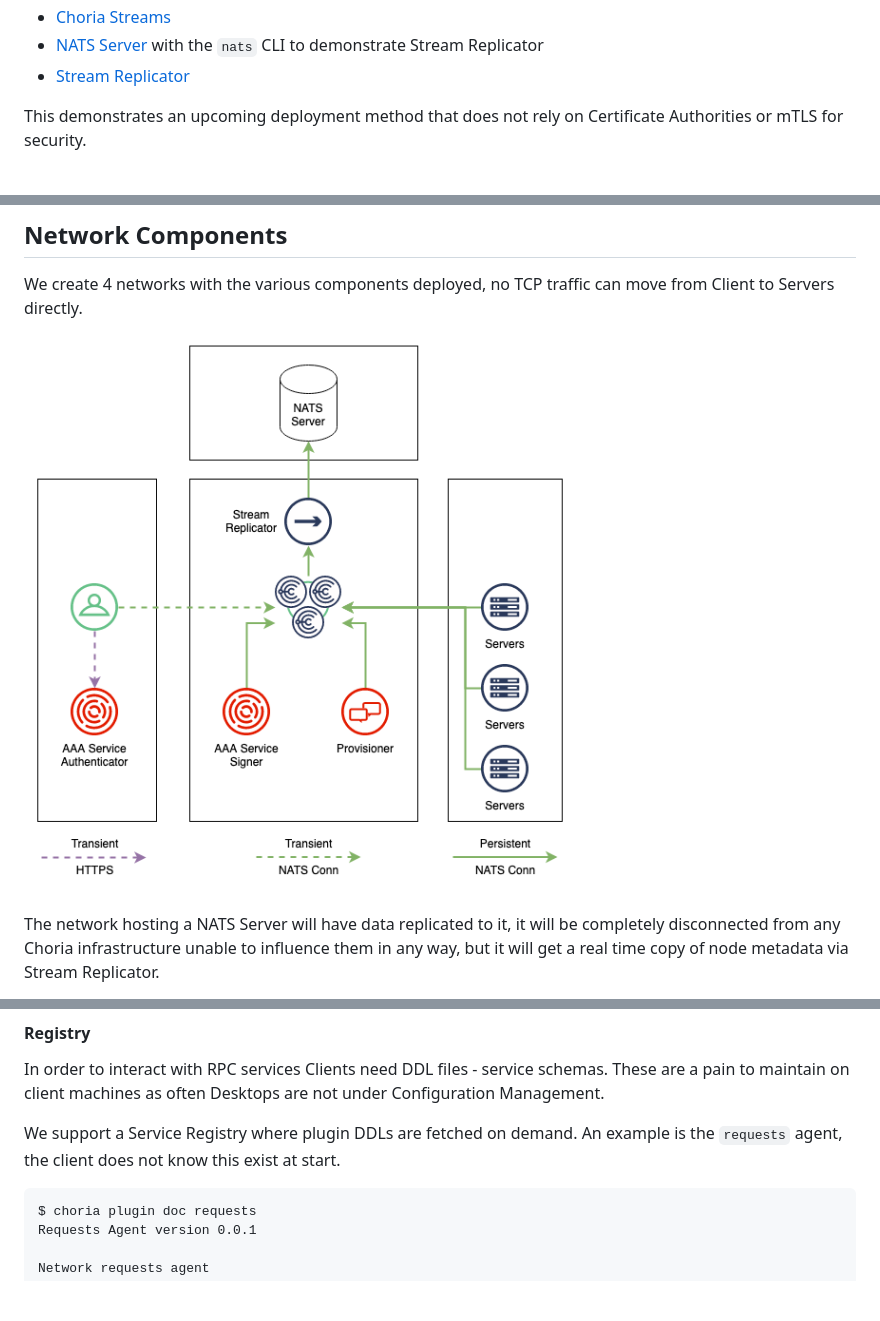
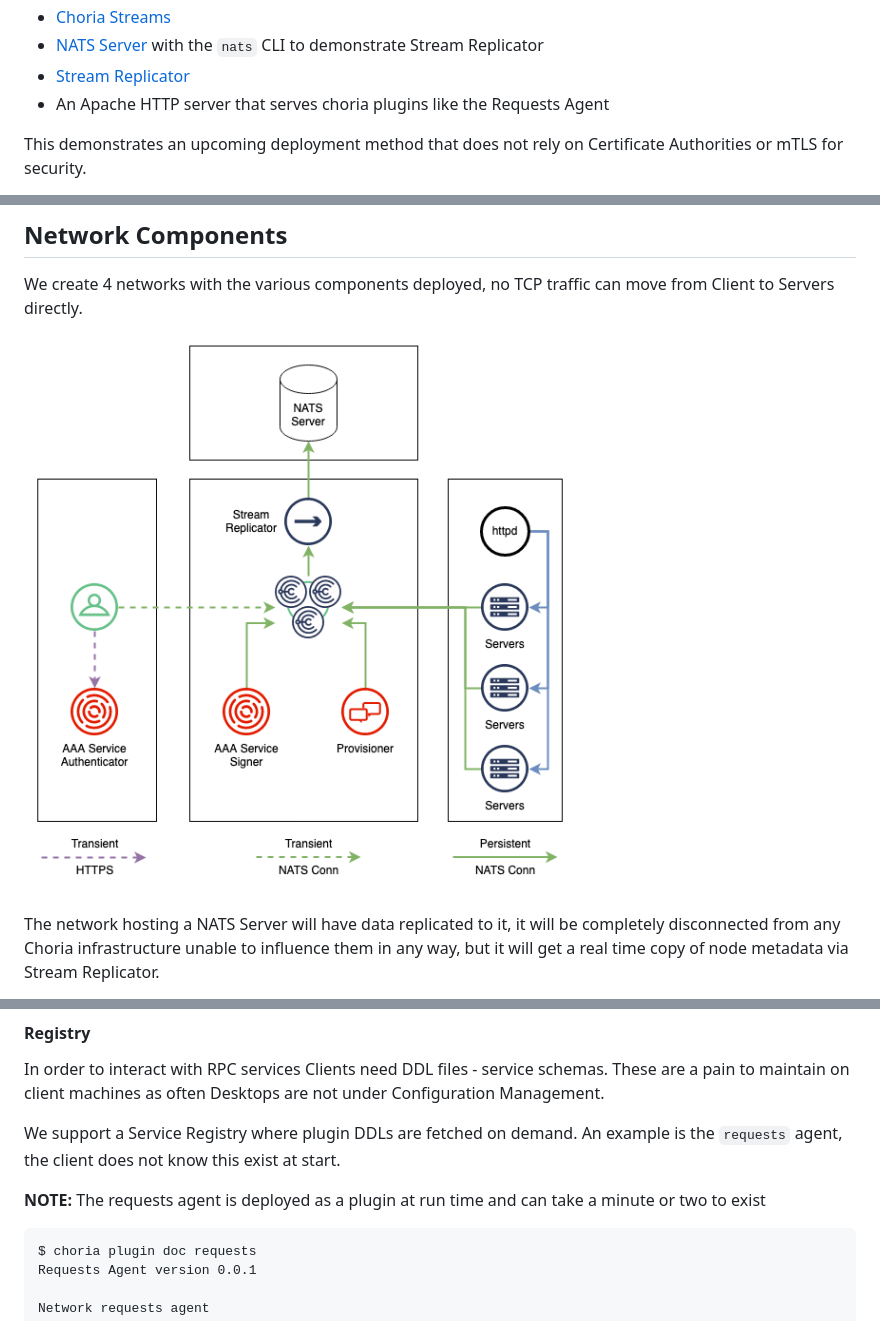
Before and after one commit to ripienaar/choria-compose, a Markdown page: README.md, 3 parts joined by grey strips. Drawn GitHub-style; pictures changed too: network.png; blank space fills up the shorter version.

Commit message:
deploy requests agent as a http based plugin
Signed-off-by: R.I.Pienaar <rip@devco.net>

````diff
--- a/README.md
+++ b/README.md
@@ -16,6 +16,7 @@ A Docker Composed based Choria environment with:
  * [Choria Streams](https://choria.io/docs/streams/)
  * [NATS Server](https://nats.io) with the `nats` CLI to demonstrate Stream Replicator
  * [Stream Replicator](https://choria-io.github.io/stream-replicator/)
+ * An Apache HTTP server that serves choria plugins like the Requests Agent
 
 This demonstrates an upcoming deployment method that does not rely on
 Certificate Authorities or mTLS for security.
@@ -497,6 +498,8 @@ In order to interact with RPC services Clients need DDL files - service schemas.
 
 We support a Service Registry where plugin DDLs are fetched on demand. An example is the `requests` agent, the client does not know this exist at start.
 
+**NOTE:** The requests agent is deployed as a plugin at run time and can take a minute or two to exist
+
 ```
 $ choria plugin doc requests
 Requests Agent version 0.0.1
````
Also changed, not shown: other parts of README.md (+2 -0 lines), 7 other files.
